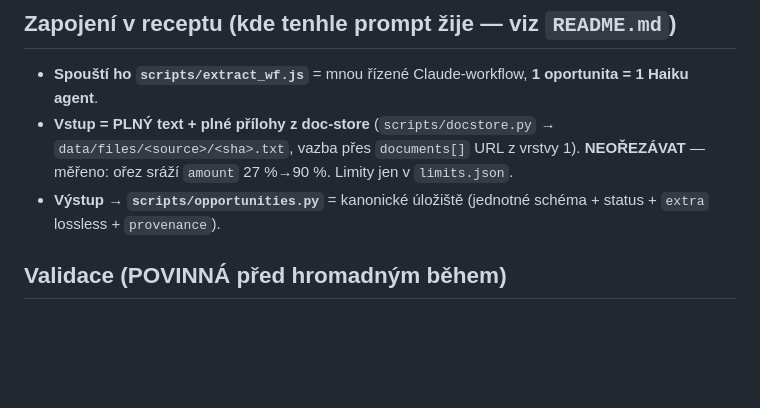
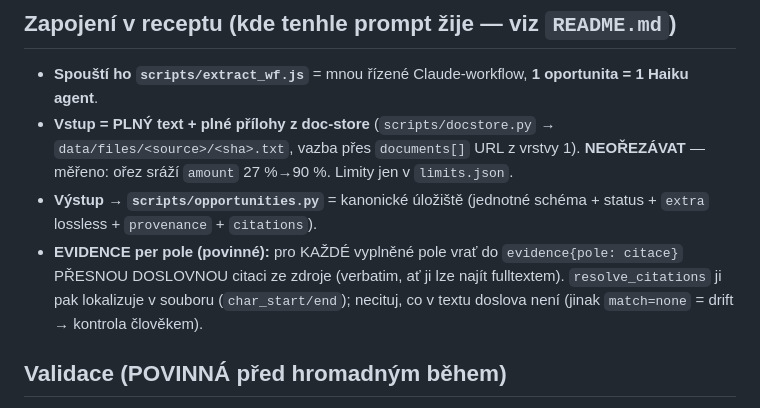
Before and after one commit to chocholous/regrantio, a Markdown page: prompts/extract_grant.md, the part around the change. Rendered like a GitHub page; blank space fills up the shorter version.

```diff
--- a/prompts/extract_grant.md
+++ b/prompts/extract_grant.md
@@ -53,7 +53,8 @@ Vrať JSON. Status NEvyplňuj — dopočítá se z dat.
 ## Zapojení v receptu (kde tenhle prompt žije — viz `README.md`)
 - **Spouští ho `scripts/extract_wf.js`** = mnou řízené Claude-workflow, **1 oportunita = 1 Haiku agent**.
 - **Vstup = PLNÝ text + plné přílohy z doc-store** (`scripts/docstore.py` → `data/files/<source>/<sha>.txt`, vazba přes `documents[]` URL z vrstvy 1). **NEOŘEZÁVAT** — měřeno: ořez sráží `amount` 27 %→90 %. Limity jen v `limits.json`.
-- **Výstup → `scripts/opportunities.py`** = kanonické úložiště (jednotné schéma + status + `extra` lossless + `provenance`).
+- **Výstup → `scripts/opportunities.py`** = kanonické úložiště (jednotné schéma + status + `extra` lossless + `provenance` + `citations`).
+- **EVIDENCE per pole (povinné):** pro KAŽDÉ vyplněné pole vrať do `evidence{pole: citace}` PŘESNOU DOSLOVNOU citaci ze zdroje (verbatim, ať ji lze najít fulltextem). `resolve_citations` ji pak lokalizuje v souboru (`char_start/end`); necituj, co v textu doslova není (jinak `match=none` = drift → kontrola člověkem).
 
 ## Validace (POVINNÁ před hromadným během)
 - Otestuj prompt na malém vzorku PROTI ŽIVÉMU ZDROJI (groundedness: je pole reálně v textu? — ověřitelné přes `provenance.documents[].txt_path`).
```
Also changed, not shown: schema/opportunity_schema.md (+4 -3 lines).
